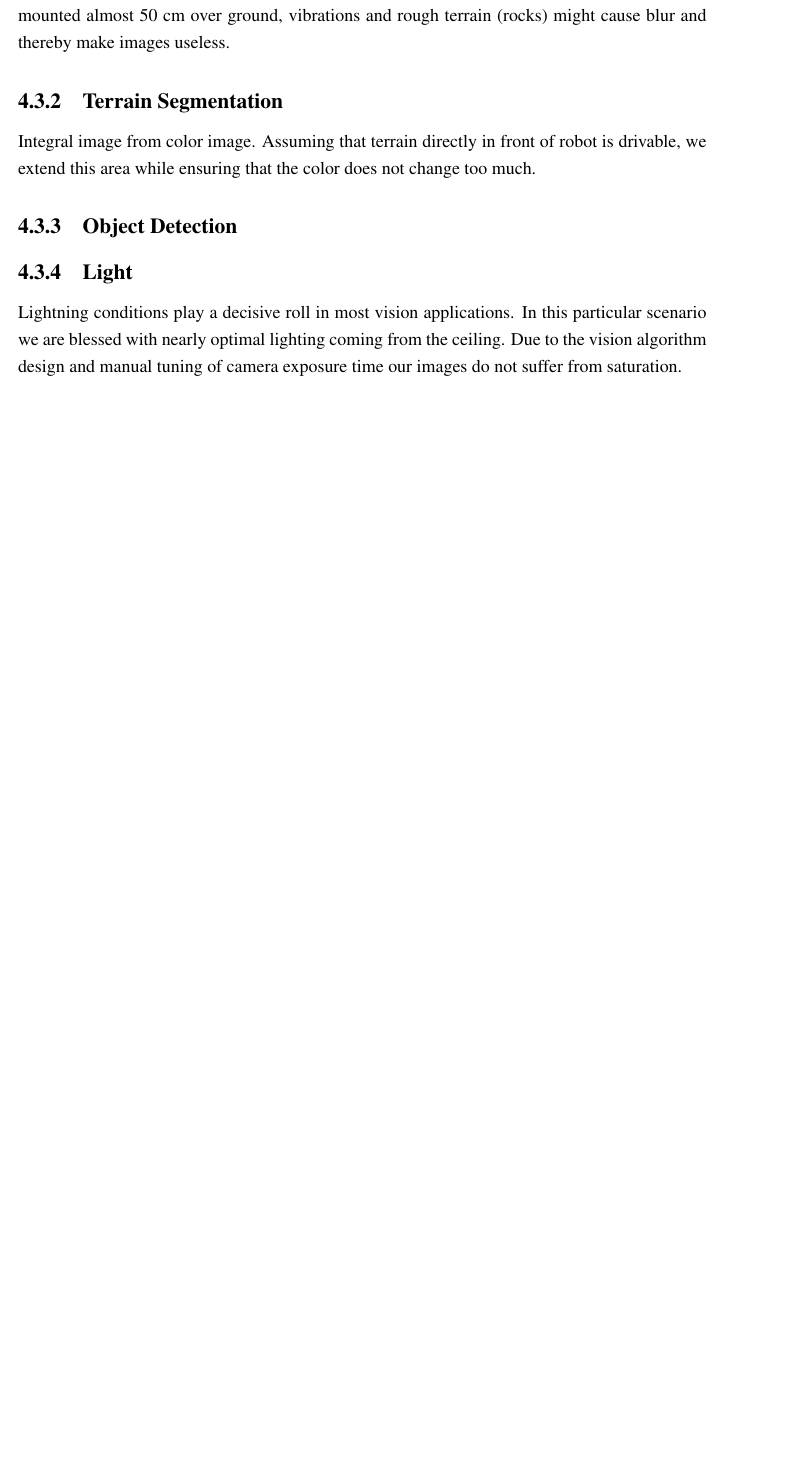
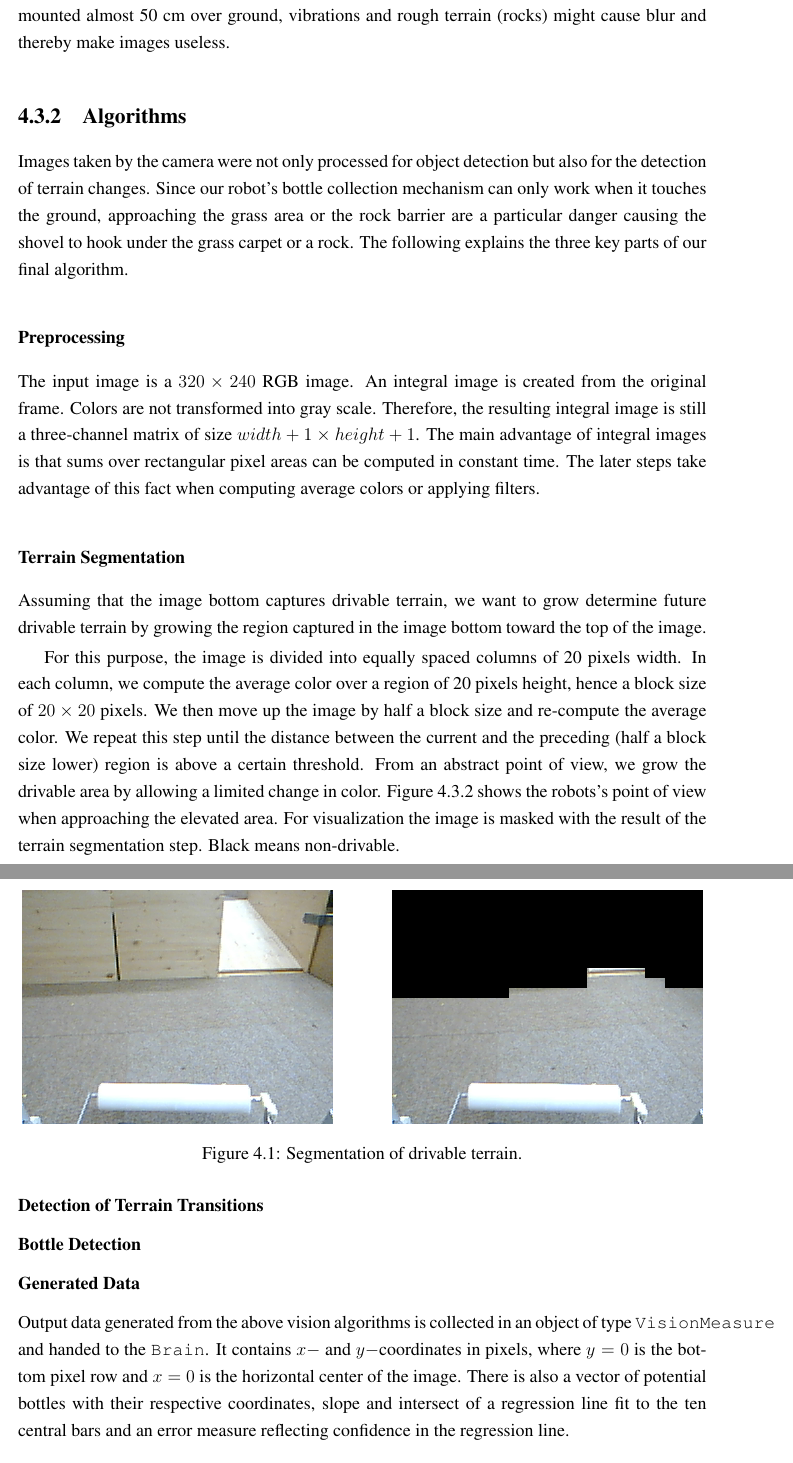
Before and after one commit to mogli91/robot-competition, a LaTeX thesis (report/rc00.tex, which reads report/rc06.tex): part of page 43 of 61 before the commit and two parts of pages 43 and 44 of 61 after it, the two joined at a grey line, cut so that both start at the same text, the shorter picture padded with empty space. Compiled offline with pdfLaTeX.

Commit message:
advanced vision

```diff
--- a/report/rc06.tex
+++ b/report/rc06.tex
@@ -149,17 +149,61 @@ gain and frame rate. Short exposure times at a constantly high frame rate were n
 to avoid blurred images. Since the camera is mounted almost 50~cm over ground, vibrations
 and rough terrain (rocks) might cause blur and thereby make images useless.
 
-\subsection{Terrain Segmentation}
-Integral image from color image. Assuming that terrain directly in front of robot is
-drivable, we extend this area while ensuring that the color does not change too much.
+\subsection{Algorithms}
+Images taken by the camera were not only processed for object detection but also for
+the detection of terrain changes. Since our robot's bottle collection mechanism can only
+work when it touches the ground, approaching the grass area or the rock barrier are
+a particular danger causing the shovel to hook under the grass carpet or a rock.
+The following explains the three key parts of our final algorithm.
 
-\subsection{Object Detection}
+\subsubsection{Preprocessing}
+The input image is a $320 \times 240$ RGB image.
+An integral image is created from the original frame. Colors are not transformed into
+gray scale. Therefore, the resulting integral image is still a three-channel matrix
+of size $width + 1 \times height + 1$. The main advantage of integral images is
+that sums over rectangular pixel areas can be computed in constant time. The later
+steps take advantage of this fact when computing average colors or applying filters.
 
-\subsection{Light}
-Lightning conditions play a decisive roll in most vision applications. In this
-particular scenario we are blessed with nearly optimal lighting coming from the
-ceiling. Due to the vision algorithm design and manual tuning of camera exposure time
-our images do not suffer from saturation.
+\subsubsection{Terrain Segmentation}
+Assuming that the image bottom captures drivable terrain, we want to grow determine
+future drivable terrain by growing the region captured in the image bottom toward
+the top of the image.
+
+For this purpose, the image is divided into equally spaced columns of 20 pixels width.
+In each column, we compute the average color over a region of 20 pixels height, hence
+a block size of $20 \times 20$ pixels. We then move up the image by half a block size
+and re-compute the average color. We repeat this step until the distance between the
+current and the preceding (half a block size lower) region is above a certain
+threshold. From an abstract point of view, we grow the drivable area by allowing a
+limited change in color. \figurename~\ref{fig:segmentation} shows the robots's point
+of view when approaching the elevated area. For visualization the image is masked
+with the result of the terrain segmentation step. Black means non-drivable.
+
+\begin{figure}
+\center
+\subfigure{
+\includegraphics[width=0.45\textwidth]{figures/005.png}}
+\hfill
+\subfigure{
+\includegraphics[width=0.45\textwidth]{figures/005-mask.png}}
+\label{fig:segmentation}
+\caption{Segmentation of drivable terrain.}
+\end{figure}
+
+\subsubsection{Detection of Terrain Transitions}
+
+
+\subsubsection{Bottle Detection}
+
+\subsubsection{Generated Data}
+Output data generated from the above vision algorithms is collected in an object of type
+\texttt{VisionMeasure} and handed to the \texttt{Brain}. It contains $x-$ and $y-$coordinates
+in pixels, where $y=0$ is the bottom pixel row and $x=0$ is the horizontal center of the
+image. There is also a vector of potential bottles with their respective coordinates,
+slope and intersect of a regression line fit to the ten central bars and an error measure
+reflecting confidence in the regression line.
+
+\subsection{Results}
 
 \section{Control Algorithm}
 At the moment our robot is a Braitenberg vehicle, meaning that depending on the type
```
Also changed, not shown: report/figures/005-mask.png (added), report/figures/005.png (added), report/figures/terrain-transition.png (added), 1 other file.
